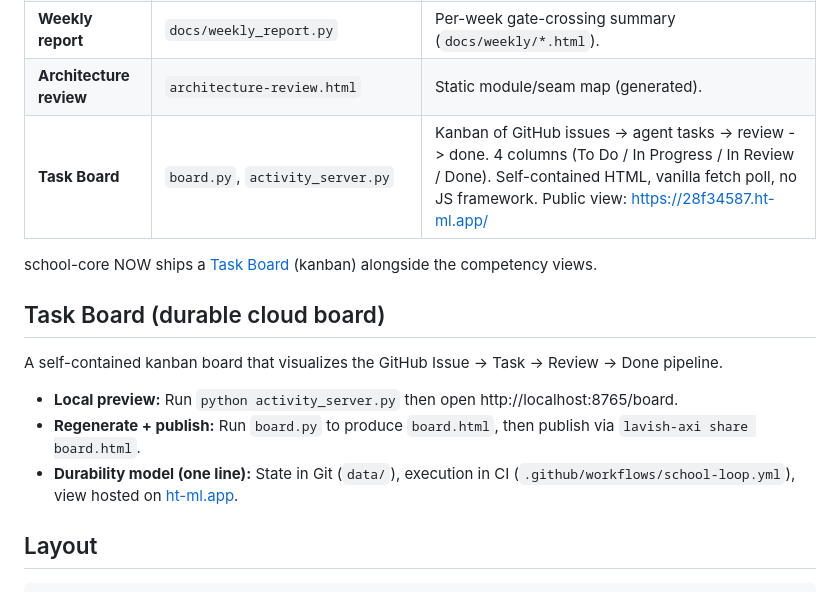
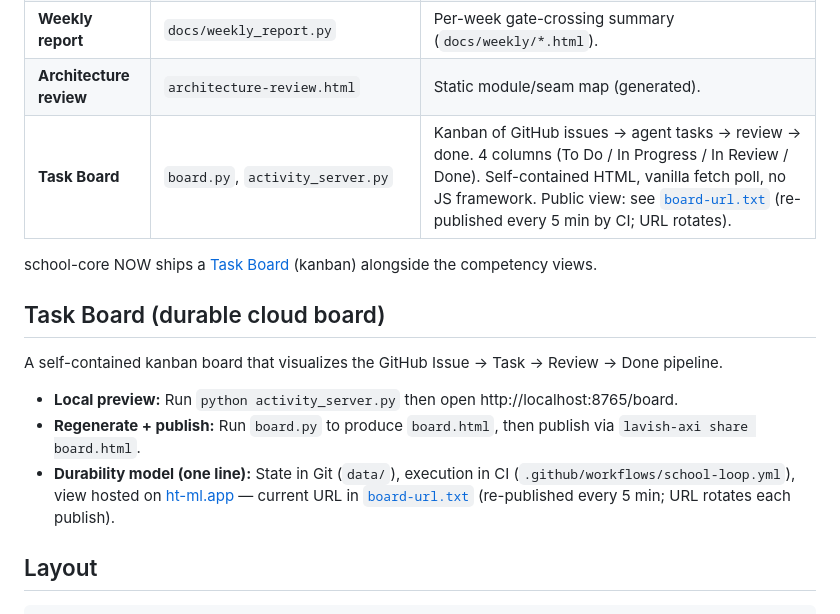
Before and after one commit to branben/school-core, a Markdown page: README.md, the part around the change. Rendered like a GitHub page.

Commit message:
docs: board URL lives in board-url.txt (rotates per CI publish)

```diff
--- a/README.md
+++ b/README.md
@@ -56,7 +56,7 @@ school-core ships both **competency** visualization and a **task-board** (kanban
 | **Activity dashboard** | `generate_activity_dashboard.py` | Timeline of school activity. |
 | **Weekly report** | `docs/weekly_report.py` | Per-week gate-crossing summary (`docs/weekly/*.html`). |
 | **Architecture review** | `architecture-review.html` | Static module/seam map (generated). |
-| **Task Board** | `board.py`, `activity_server.py` | Kanban of GitHub issues -> agent tasks -> review -> done. 4 columns (To Do / In Progress / In Review / Done). Self-contained HTML, vanilla fetch poll, no JS framework. Public view: https://28f34587.ht-ml.app/ |
+| **Task Board** | `board.py`, `activity_server.py` | Kanban of GitHub issues -> agent tasks -> review -> done. 4 columns (To Do / In Progress / In Review / Done). Self-contained HTML, vanilla fetch poll, no JS framework. Public view: see [`board-url.txt`](board-url.txt) (re-published every 5 min by CI; URL rotates). |
 
 school-core NOW ships a [Task Board](#task-board-durable-cloud-board) (kanban) alongside the competency views.
 
@@ -66,7 +66,7 @@ A self-contained kanban board that visualizes the GitHub Issue → Task → Revi
 
 - **Local preview:** Run `python activity_server.py` then open http://localhost:8765/board.
 - **Regenerate + publish:** Run `board.py` to produce `board.html`, then publish via `lavish-axi share board.html`.
-- **Durability model (one line):** State in Git (`data/`), execution in CI (`.github/workflows/school-loop.yml`), view hosted on [ht-ml.app](https://28f34587.ht-ml.app/).
+- **Durability model (one line):** State in Git (`data/`), execution in CI (`.github/workflows/school-loop.yml`), view hosted on [ht-ml.app](https://ht-ml.app) — current URL in [`board-url.txt`](board-url.txt) (re-published every 5 min; URL rotates each publish).
 
 ## Layout
 
```
